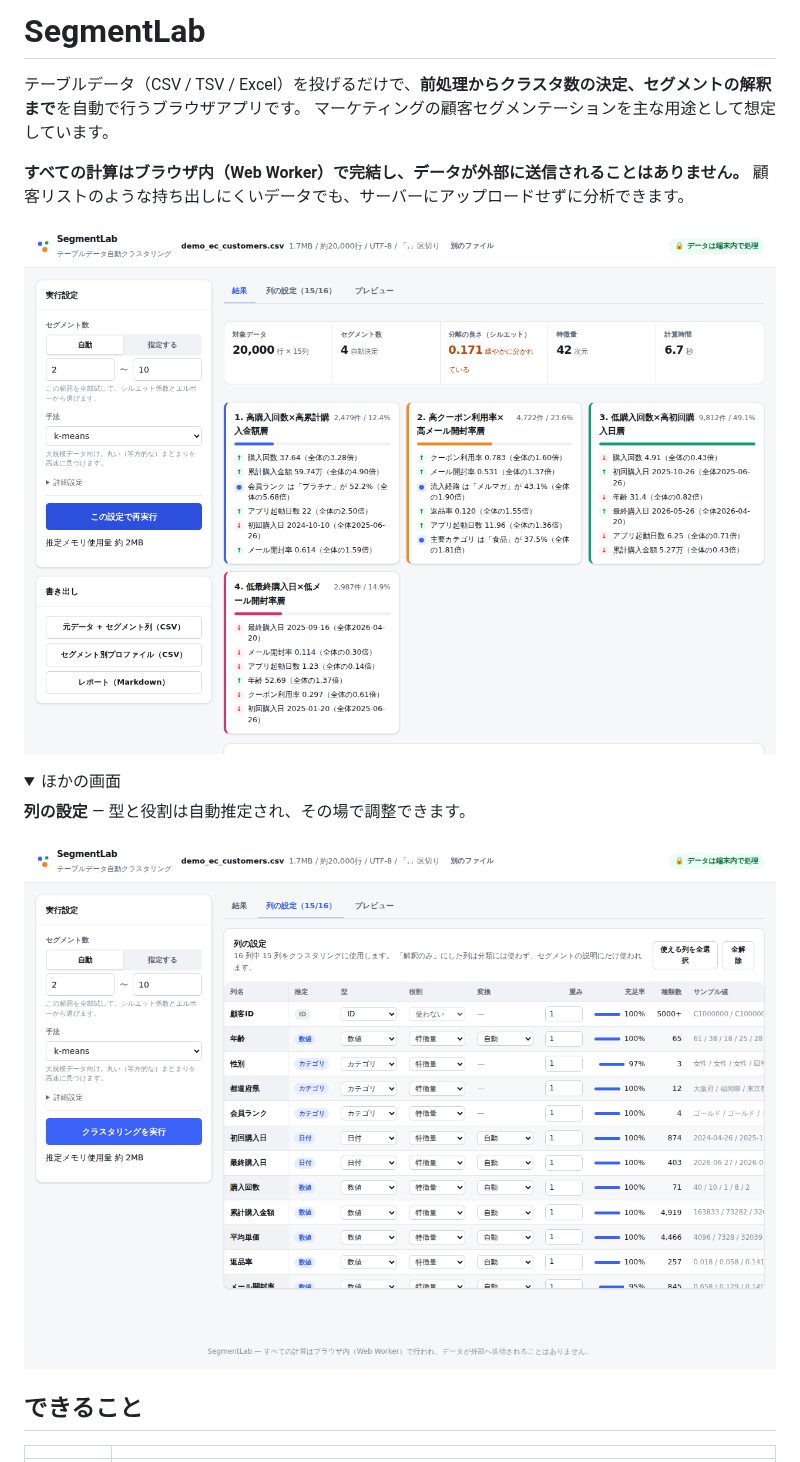
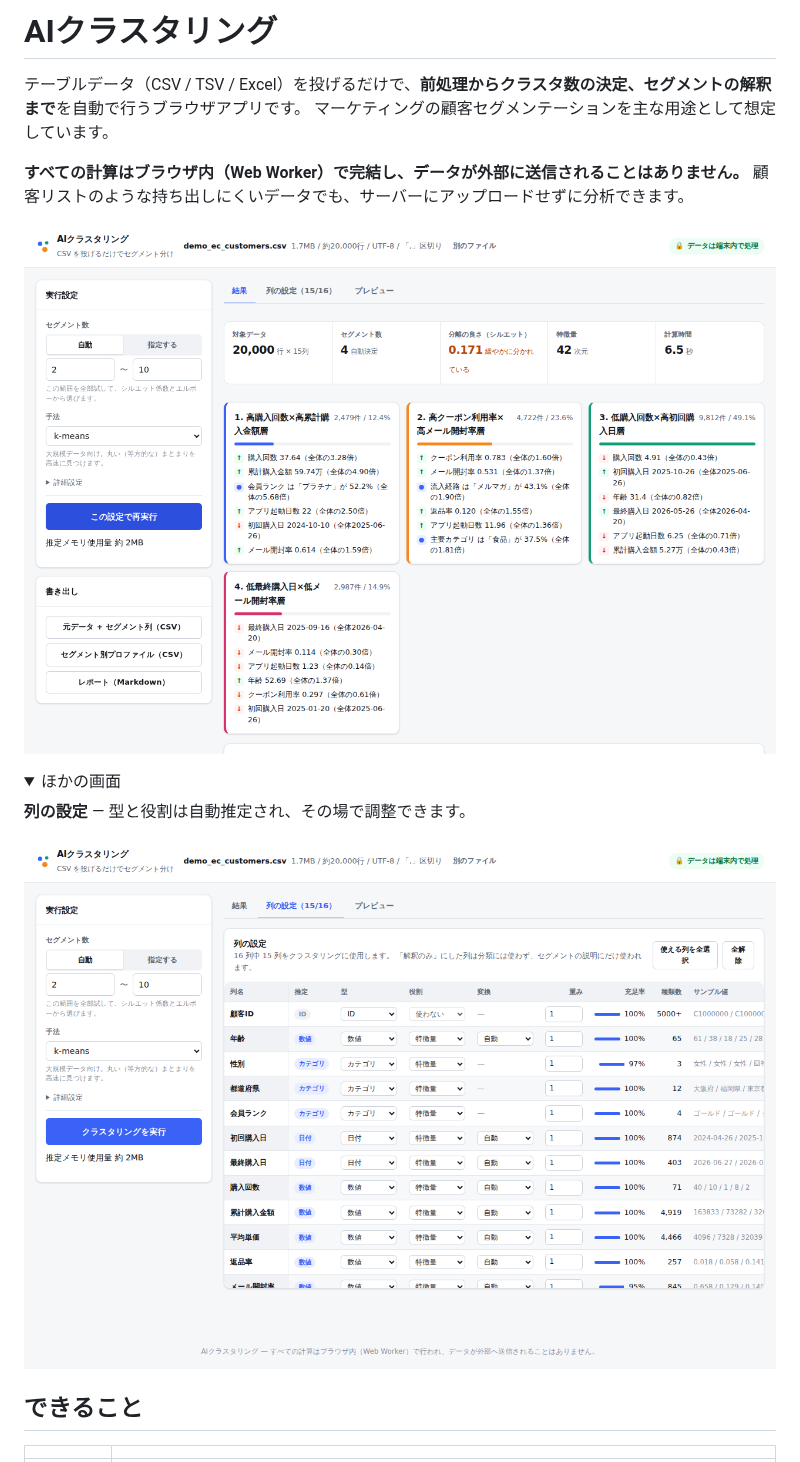
Before and after one commit to shunshun0904/clustering, a Markdown page: README.md, the part around the change. GitHub-like rendering; pictures changed too: docs/screenshot-columns.png, docs/screenshot-result.png; folded sections open.

```diff
--- a/README.md
+++ b/README.md
@@ -1,4 +1,4 @@
-# SegmentLab
+# AIクラスタリング
 
 テーブルデータ（CSV / TSV / Excel）を投げるだけで、**前処理からクラスタ数の決定、セグメントの解釈まで**を自動で行うブラウザアプリです。
 マーケティングの顧客セグメンテーションを主な用途として想定しています。
```
Also changed, not shown: docs/screenshot-start.png, 8 other files.
